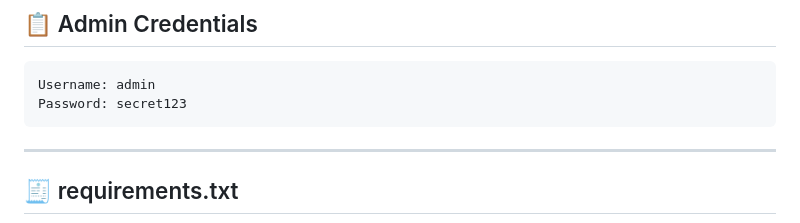
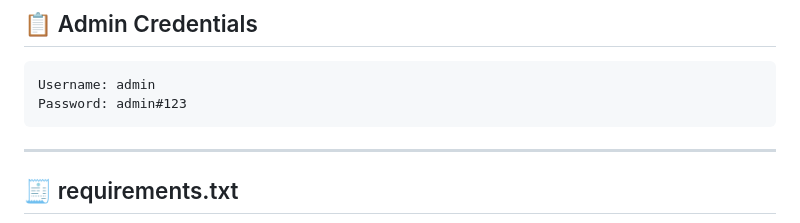
Before and after one commit to ankit961/e-commerce-without-db, a Markdown page: README.md, the part around the change. Drawn GitHub-style.

````diff
--- a/README.md
+++ b/README.md
@@ -155,7 +155,7 @@ pytest automation/ --html=report.html --self-contained-html
 
 ```txt
 Username: admin
-Password: secret123
+Password: admin#123
 ```
 
 ---
````
